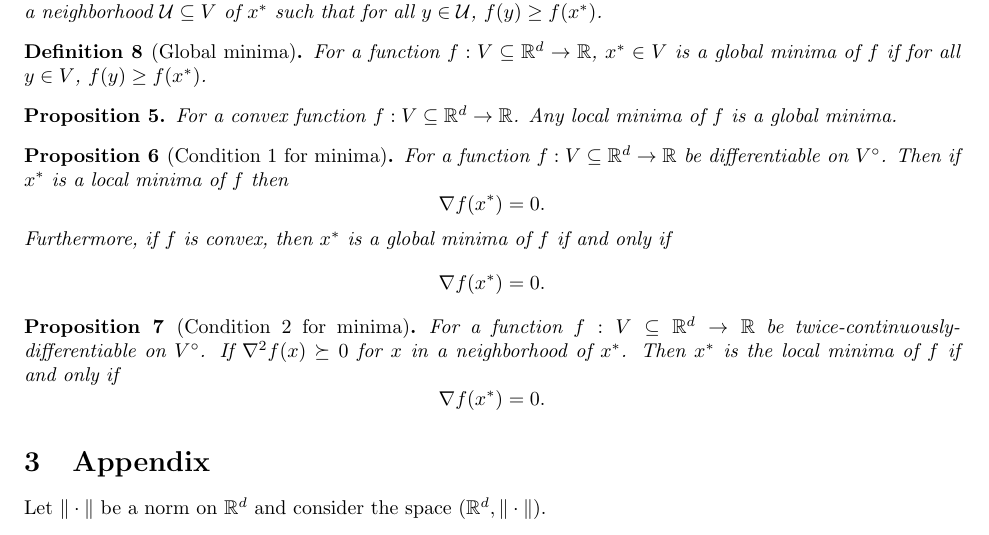
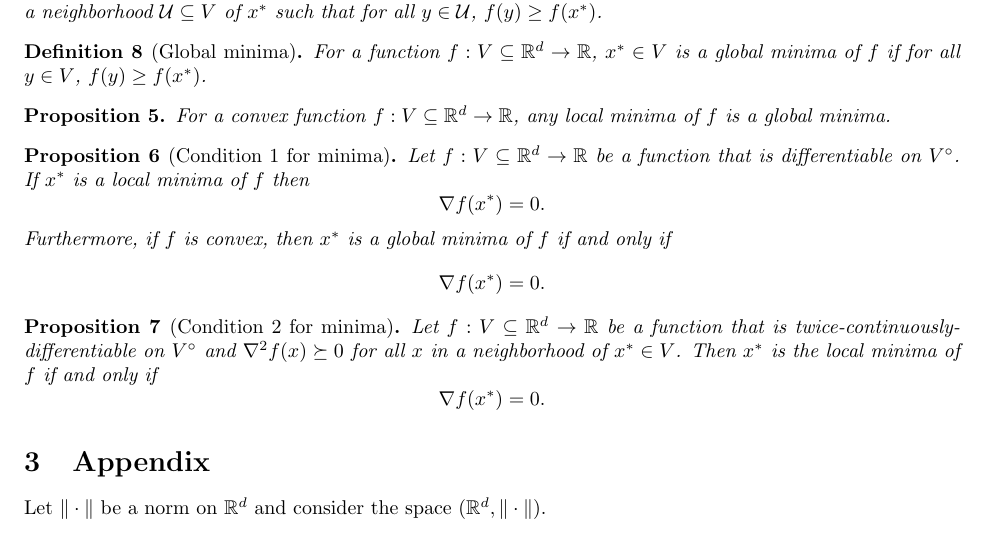
Before and after one commit to sLiu24k/cmput_466_566_tutorials, a LaTeX document (tutorial_3/tutorial3.tex): part of page 3 of 3, cut so that both start at the same text. Compiled offline with pdfLaTeX.

Commit message:
tutorial3_typo_fixed

```diff
--- a/tutorial_3/tutorial3.tex
+++ b/tutorial_3/tutorial3.tex
@@ -209,10 +209,10 @@
     For a function $f:V\subseteq \R^d \to \R$, $x^*\in V$ is a global minima of $f$ if for all $y\in V$, $f(y)\ge f(x^*)$.
   \end{definition}
   \begin{proposition}
-    For a convex function $f:V\subseteq \R^d \to \R$. Any local minima of $f$ is a global minima.
+    For a convex function $f:V\subseteq \R^d \to \R$, any local minima of $f$ is a global minima.
   \end{proposition}
   \begin{proposition}[Condition 1 for minima]
-    For a function $f:V\subseteq \R^d \to \R$ be differentiable on $V^\circ$. Then if $x^*$ is a local minima of $f$ then
+    Let $f:V\subseteq \R^d \to \R$ be a function that is differentiable on $V^\circ$. If $x^*$ is a local minima of $f$ then
     \begin{equation*}
       \nabla f(x^*)=0.
     \end{equation*}
@@ -222,7 +222,7 @@
     \end{equation*}
   \end{proposition}
   \begin{proposition}[Condition 2 for minima]
-    For a function $f:V\subseteq \R^d \to \R$ be twice-continuously-differentiable on $V^\circ$. If $\nabla^2 f(x)\succeq 0$ for $x$ in a neighborhood of $x^*$. Then $x^*$ is the local minima of $f$ if and only if
+    Let $f:V\subseteq \R^d \to \R$ be a function that is twice-continuously-differentiable on $V^\circ$ and $\nabla^2 f(x)\succeq 0$ for all $x$ in a neighborhood of $x^*\in V$. Then $x^*$ is the local minima of $f$ if and only if
     \begin{equation*}
       \nabla f(x^*)=0.
     \end{equation*}
```
Also changed, not shown: tutorial_3/tutorial3.pdf.
